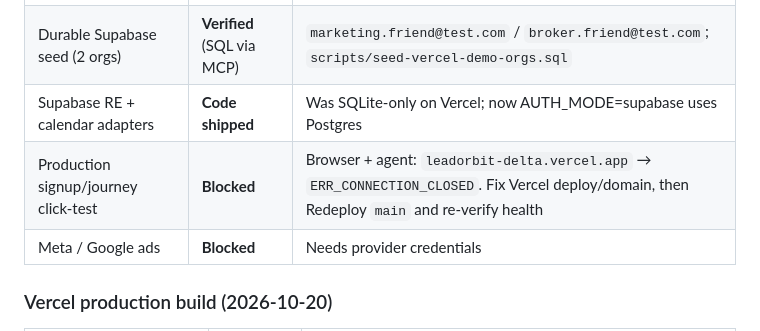
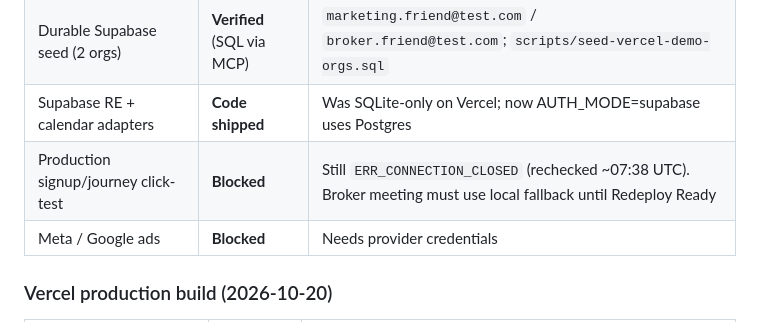
Before and after one commit to rohitmehra86/LeadOrbit, a Markdown page: IMPLEMENTATION_STATUS.md, the part around the change. GitHub-like rendering.

Commit message:
Note Vercel still unreachable for broker meeting
Browser recheck confirms ERR_CONNECTION_CLOSED; use local fallback
until Production Redeploy is Ready.

Co-authored-by: rohitm <rohitm@backbase.com>

```diff
--- a/IMPLEMENTATION_STATUS.md
+++ b/IMPLEMENTATION_STATUS.md
@@ -11,7 +11,7 @@
 | Docs `docs/demo/*` (Vercel URLs only) | **Verified** | Store copies under `/cursor/stores/self/docs/demo-*.md` |
 | Durable Supabase seed (2 orgs) | **Verified** (SQL via MCP) | `marketing.friend@test.com` / `broker.friend@test.com`; `scripts/seed-vercel-demo-orgs.sql` |
 | Supabase RE + calendar adapters | **Code shipped** | Was SQLite-only on Vercel; now AUTH_MODE=supabase uses Postgres |
-| Production signup/journey click-test | **Blocked** | Browser + agent: `leadorbit-delta.vercel.app` → `ERR_CONNECTION_CLOSED`. Fix Vercel deploy/domain, then Redeploy `main` and re-verify health |
+| Production signup/journey click-test | **Blocked** | Still `ERR_CONNECTION_CLOSED` (rechecked ~07:38 UTC). Broker meeting must use local fallback until Redeploy Ready |
 | Meta / Google ads | **Blocked** | Needs provider credentials |
 
 ### Vercel production build (2026-10-20)
```
